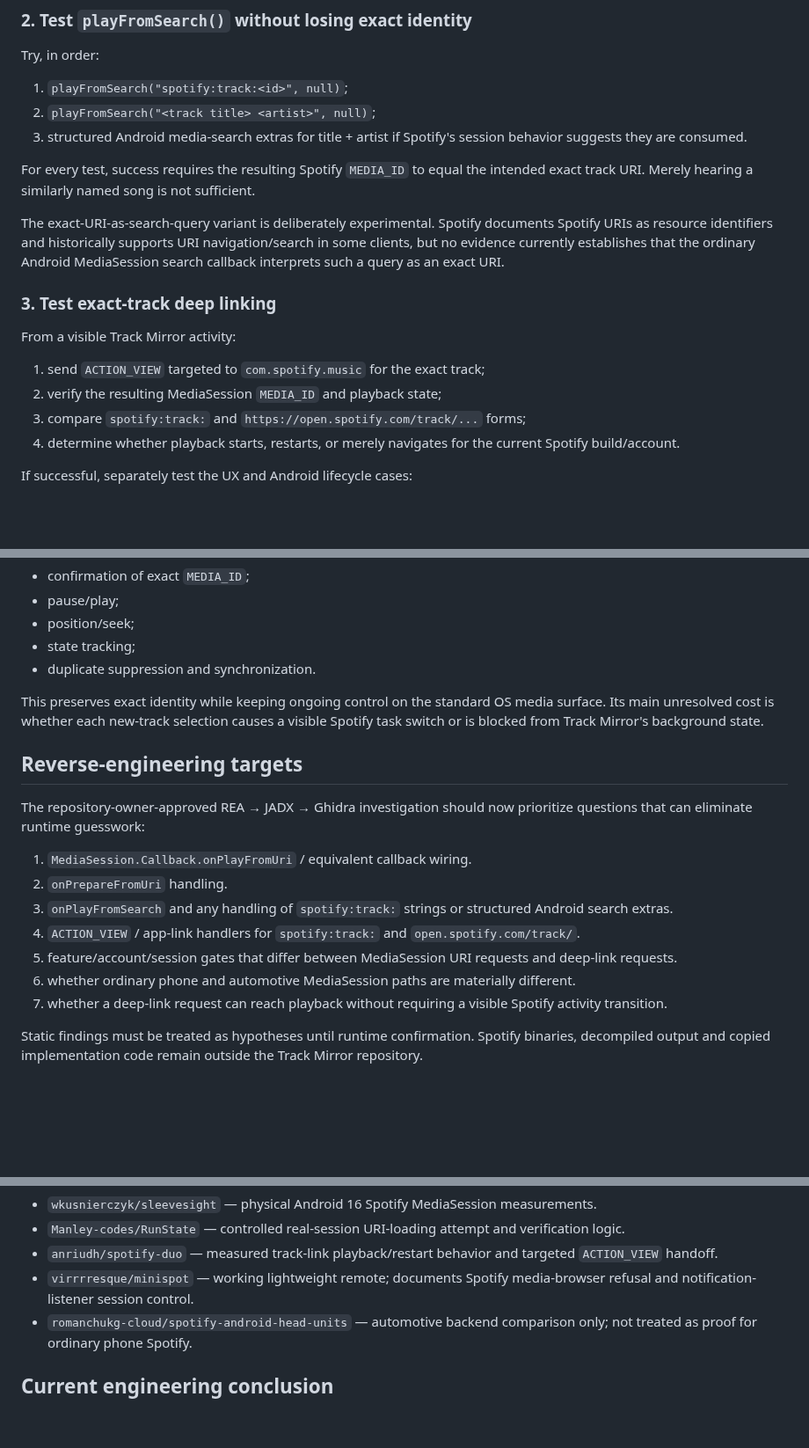
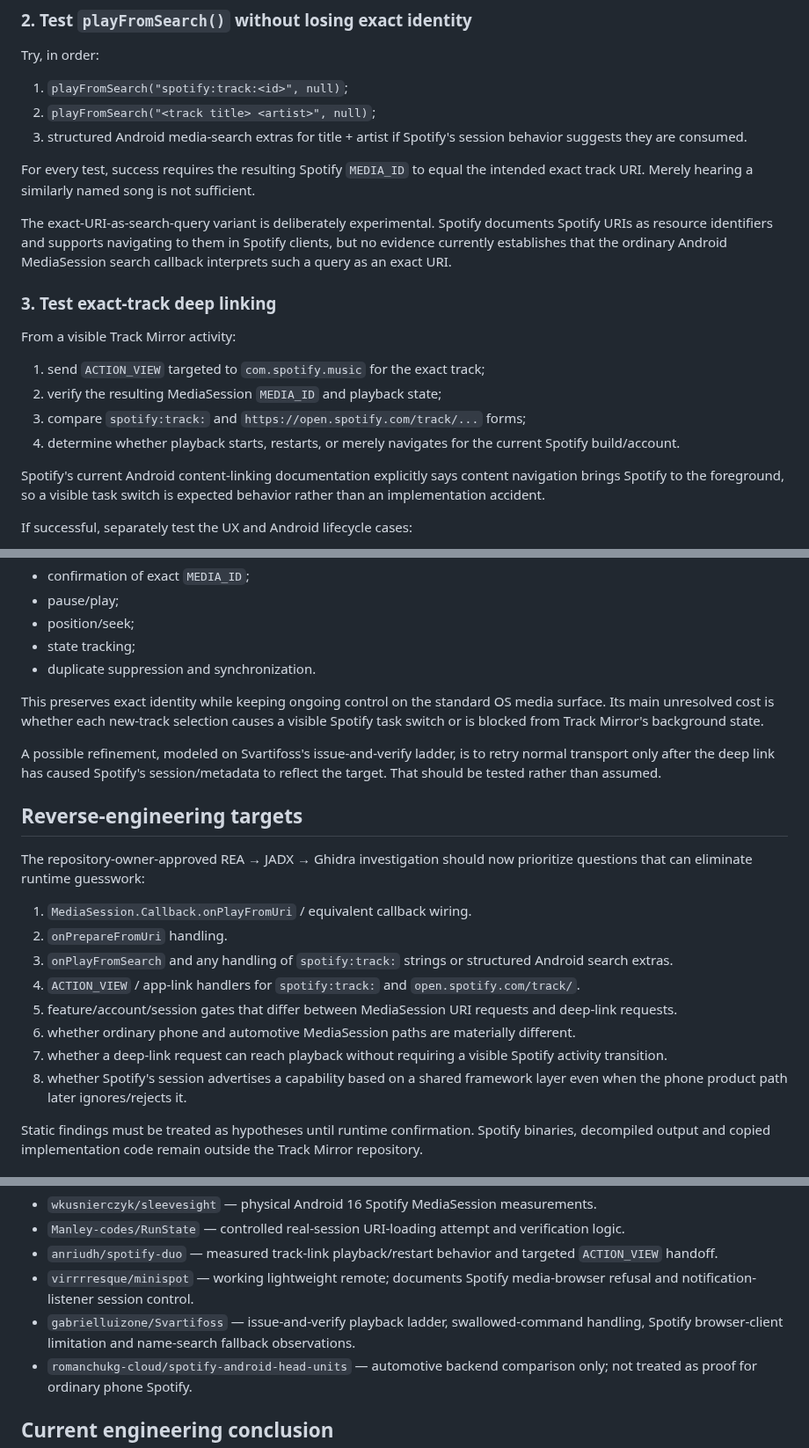
Before and after one commit to AaronFeldman/track-mirror, a Markdown page: docs/ANDROID_PLAYBACK_FALLBACK_MATRIX.md, 3 parts joined by grey strips. Shown at 88% size. GitHub-like rendering; blank space fills up the shorter version.

```diff
--- a/docs/ANDROID_PLAYBACK_FALLBACK_MATRIX.md
+++ b/docs/ANDROID_PLAYBACK_FALLBACK_MATRIX.md
@@ -76,7 +102,7 @@ Try, in order:
 
 For every test, success requires the resulting Spotify `MEDIA_ID` to equal the intended exact track URI. Merely hearing a similarly named song is not sufficient.
 
-The exact-URI-as-search-query variant is deliberately experimental. Spotify documents Spotify URIs as resource identifiers and historically supports URI navigation/search in some clients, but no evidence currently establishes that the ordinary Android MediaSession search callback interprets such a query as an exact URI.
+The exact-URI-as-search-query variant is deliberately experimental. Spotify documents Spotify URIs as resource identifiers and supports navigating to them in Spotify clients, but no evidence currently establishes that the ordinary Android MediaSession search callback interprets such a query as an exact URI.
 
 ### 3. Test exact-track deep linking
 
@@ -86,6 +112,8 @@ From a visible Track Mirror activity:
 2. verify the resulting MediaSession `MEDIA_ID` and playback state;
 3. compare `spotify:track:` and `https://open.spotify.com/track/...` forms;
 4. determine whether playback starts, restarts, or merely navigates for the current Spotify build/account.
+
+Spotify's current Android content-linking documentation explicitly says content navigation brings Spotify to the foreground, so a visible task switch is expected behavior rather than an implementation accident.
 
 If successful, separately test the UX and Android lifecycle cases:
 
@@ -109,6 +137,8 @@ If a deep link reliably selects the exact recording, use MediaSession only after
 
 This preserves exact identity while keeping ongoing control on the standard OS media surface. Its main unresolved cost is whether each new-track selection causes a visible Spotify task switch or is blocked from Track Mirror's background state.
 
+A possible refinement, modeled on Svartifoss's issue-and-verify ladder, is to retry normal transport only after the deep link has caused Spotify's session/metadata to reflect the target. That should be tested rather than assumed.
+
 ## Reverse-engineering targets
 
 The repository-owner-approved REA → JADX → Ghidra investigation should now prioritize questions that can eliminate runtime guesswork:
@@ -120,6 +150,7 @@ The repository-owner-approved REA → JADX → Ghidra investigation should now p
 5. feature/account/session gates that differ between MediaSession URI requests and deep-link requests.
 6. whether ordinary phone and automotive MediaSession paths are materially different.
 7. whether a deep-link request can reach playback without requiring a visible Spotify activity transition.
+8. whether Spotify's session advertises a capability based on a shared framework layer even when the phone product path later ignores/rejects it.
 
 Static findings must be treated as hypotheses until runtime confirmation. Spotify binaries, decompiled output and copied implementation code remain outside the Track Mirror repository.
 
@@ -138,6 +169,7 @@ Independent public projects:
 - `Manley-codes/RunState` — controlled real-session URI-loading attempt and verification logic.
 - `anriudh/spotify-duo` — measured track-link playback/restart behavior and targeted `ACTION_VIEW` handoff.
 - `virrrresque/minispot` — working lightweight remote; documents Spotify media-browser refusal and notification-listener session control.
+- `gabrielluizone/Svartifoss` — issue-and-verify playback ladder, swallowed-command handling, Spotify browser-client limitation and name-search fallback observations.
 - `romanchukg-cloud/spotify-android-head-units` — automotive backend comparison only; not treated as proof for ordinary phone Spotify.
 
 ## Current engineering conclusion
```
Also changed, not shown: other parts of docs/ANDROID_PLAYBACK_FALLBACK_MATRIX.md (+36 -6 lines).
